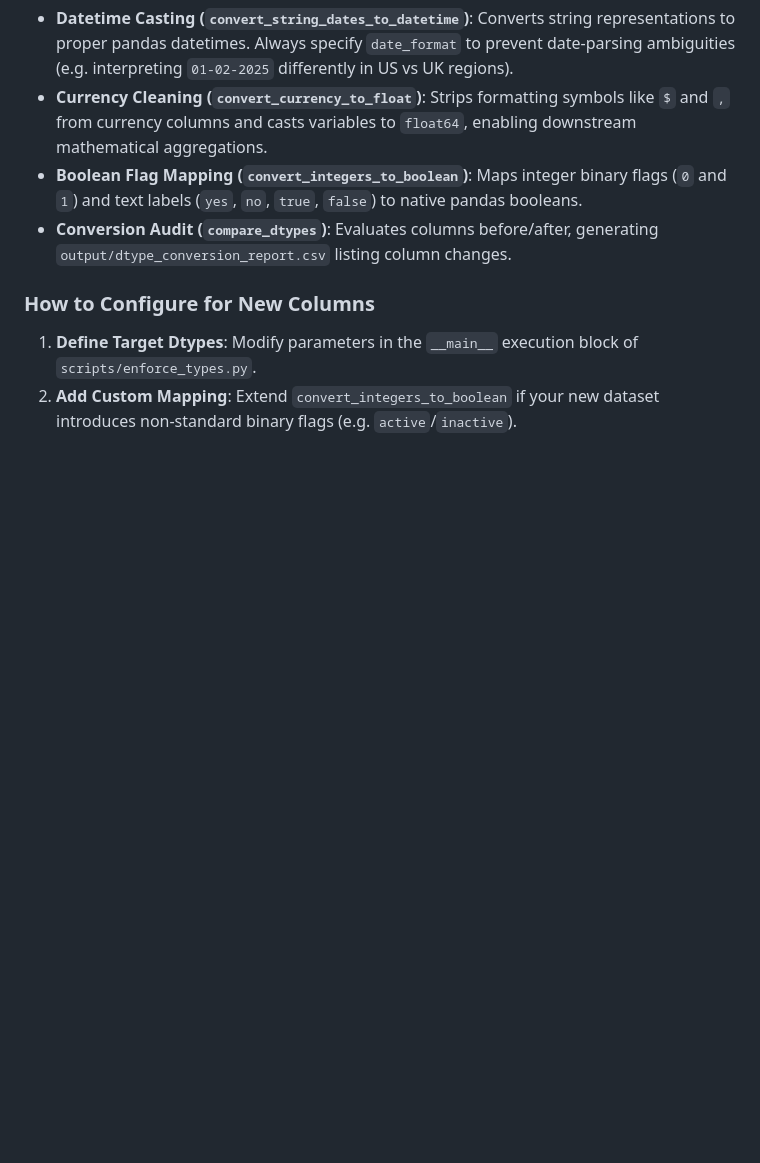
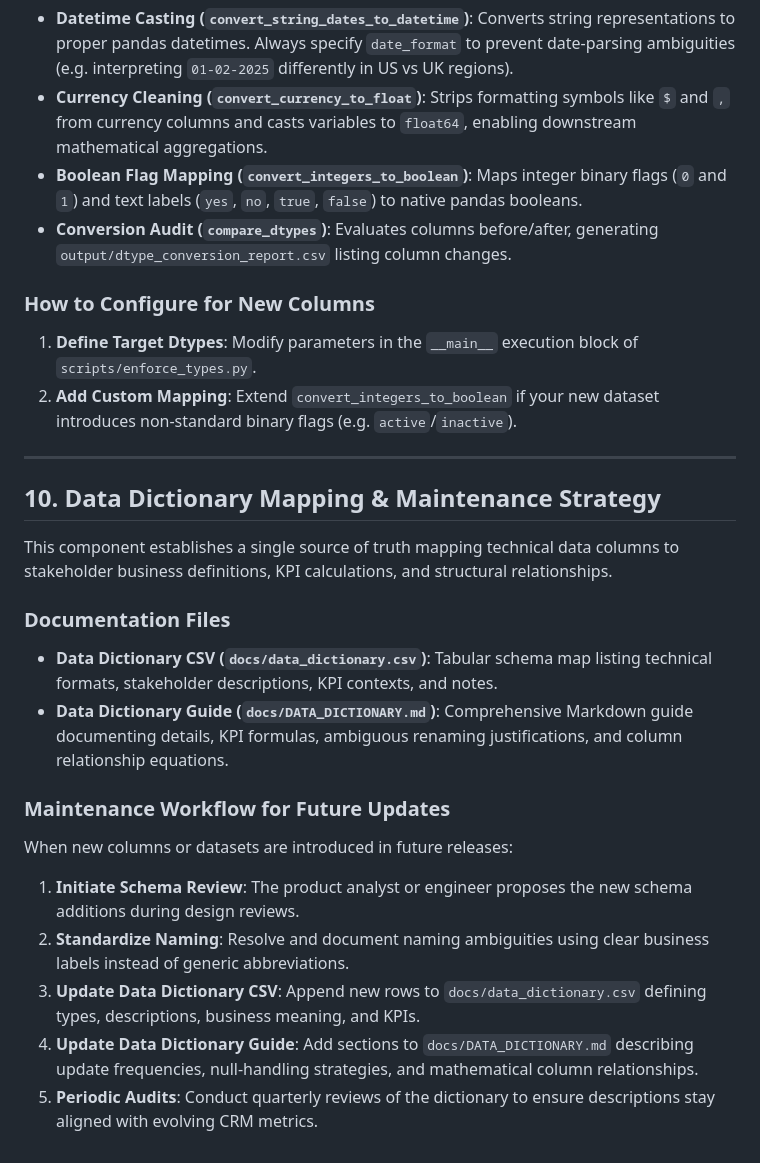
Before and after one commit to Msush3005/GitGuide-Analytics-, a Markdown page: GitGuide-Analytics-/WORKFLOW.md, the part around the change. Rendered like a GitHub page; blank space fills up the shorter version.

Commit message:
docs: document data dictionary mapping guidelines in WORKFLOW.md

```diff
--- a/GitGuide-Analytics-/WORKFLOW.md
+++ b/GitGuide-Analytics-/WORKFLOW.md
@@ -237,3 +237,21 @@ This reads the untyped data from `data/raw/untyped_data.csv`, converts dates, cu
 ### How to Configure for New Columns
 1. **Define Target Dtypes**: Modify parameters in the `__main__` execution block of `scripts/enforce_types.py`.
 2. **Add Custom Mapping**: Extend `convert_integers_to_boolean` if your new dataset introduces non-standard binary flags (e.g. `active`/`inactive`).
+
+---
+
+## 10. Data Dictionary Mapping & Maintenance Strategy
+
+This component establishes a single source of truth mapping technical data columns to stakeholder business definitions, KPI calculations, and structural relationships.
+
+### Documentation Files
+- **Data Dictionary CSV (`docs/data_dictionary.csv`)**: Tabular schema map listing technical formats, stakeholder descriptions, KPI contexts, and notes.
+- **Data Dictionary Guide (`docs/DATA_DICTIONARY.md`)**: Comprehensive Markdown guide documenting details, KPI formulas, ambiguous renaming justifications, and column relationship equations.
+
+### Maintenance Workflow for Future Updates
+When new columns or datasets are introduced in future releases:
+1. **Initiate Schema Review**: The product analyst or engineer proposes the new schema additions during design reviews.
+2. **Standardize Naming**: Resolve and document naming ambiguities using clear business labels instead of generic abbreviations.
+3. **Update Data Dictionary CSV**: Append new rows to `docs/data_dictionary.csv` defining types, descriptions, business meaning, and KPIs.
+4. **Update Data Dictionary Guide**: Add sections to `docs/DATA_DICTIONARY.md` describing update frequencies, null-handling strategies, and mathematical column relationships.
+5. **Periodic Audits**: Conduct quarterly reviews of the dictionary to ensure descriptions stay aligned with evolving CRM metrics.
```
